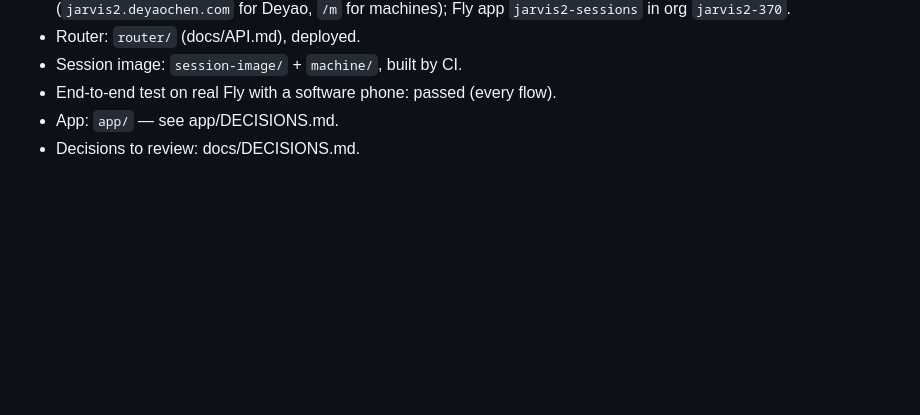
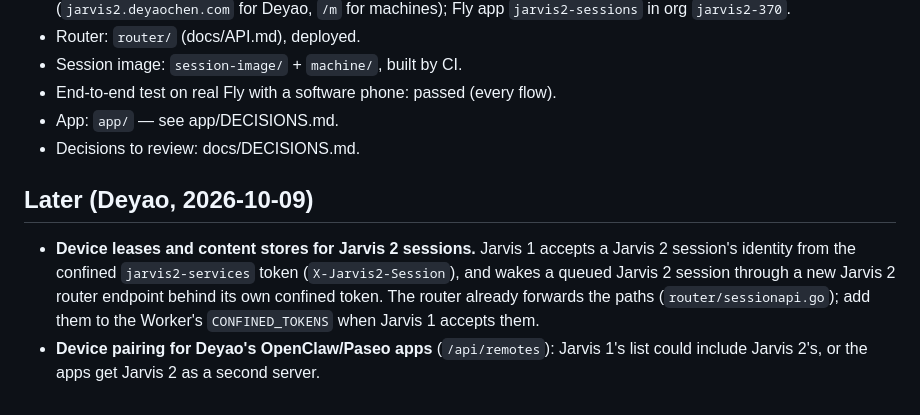
Before and after one commit to DE0CH/jarvis2, a Markdown page: docs/PLAN.md, the part around the change. Drawn GitHub-style; blank space fills up the shorter version.

```diff
--- a/docs/PLAN.md
+++ b/docs/PLAN.md
@@ -44,3 +44,12 @@ Recovery after a core restart: designed only when needed.
 - End-to-end test on real Fly with a software phone: passed (every flow).
 - App: `app/` — see app/DECISIONS.md.
 - Decisions to review: docs/DECISIONS.md.
+
+## Later (Deyao, 2026-10-09)
+
+- **Device leases and content stores for Jarvis 2 sessions.** Jarvis 1 accepts a Jarvis 2 session's identity from
+  the confined `jarvis2-services` token (`X-Jarvis2-Session`), and wakes a queued Jarvis 2 session through a new
+  Jarvis 2 router endpoint behind its own confined token. The router already forwards the paths
+  (`router/sessionapi.go`); add them to the Worker's `CONFINED_TOKENS` when Jarvis 1 accepts them.
+- **Device pairing for Deyao's OpenClaw/Paseo apps** (`/api/remotes`): Jarvis 1's list could include Jarvis 2's,
+  or the apps get Jarvis 2 as a second server.
```
Also changed, not shown: docs/DECISIONS.md (+26 -1 lines).
